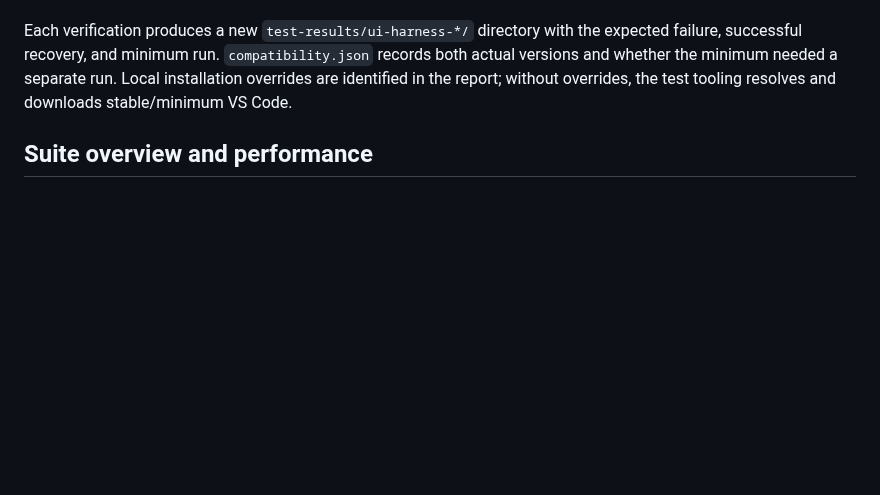
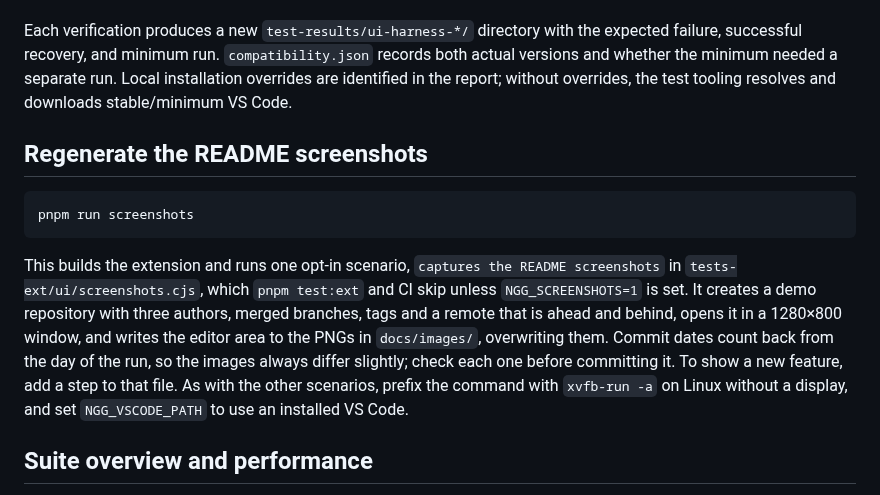
Before and after one commit to jcfurey/Branchwise, a Markdown page: docs/testing.md, the part around the change. Drawn GitHub-style; blank space fills up the shorter version.

````diff
--- a/docs/testing.md
+++ b/docs/testing.md
@@ -79,6 +79,21 @@ successful recovery, and minimum run. `compatibility.json` records both actual v
 the minimum needed a separate run. Local installation overrides are identified in the report;
 without overrides, the test tooling resolves and downloads stable/minimum VS Code.
 
+## Regenerate the README screenshots
+
+```sh
+pnpm run screenshots
+```
+
+This builds the extension and runs one opt-in scenario, `captures the README screenshots` in
+`tests-ext/ui/screenshots.cjs`, which `pnpm test:ext` and CI skip unless `NGG_SCREENSHOTS=1` is
+set. It creates a demo repository with three authors, merged branches, tags and a remote that is
+ahead and behind, opens it in a 1280×800 window, and writes the editor area to the PNGs in
+`docs/images/`, overwriting them. Commit dates count back from the day of the run, so the images
+always differ slightly; check each one before committing it. To show a new feature, add a step to
+that file. As with the other scenarios, prefix the command with `xvfb-run -a` on Linux without a
+display, and set `NGG_VSCODE_PATH` to use an installed VS Code.
+
 ## Suite overview and performance
 
 `pnpm test:ext` includes the committed end-to-end UI checks and launches an isolated VS Code instance with a disposable workspace. Failed tests save diagnostic text under `test-results/`; successful UI checks capture screenshots there. CI is configured for Linux, Windows, and macOS and produces an installable VSIX artifact. `NGG_VSCODE_PATH` can select a local VS Code executable, and `NGG_HEADLESS=1` enables Linux headless runs.
````
Also changed, not shown: CHANGELOG.md (+4 -0 lines), README.md (+6 -0 lines), docs/images/branch-focus-light.png (added), docs/images/graph-dark.png (added), docs/images/statistics-dark.png (added), 4 other files.
